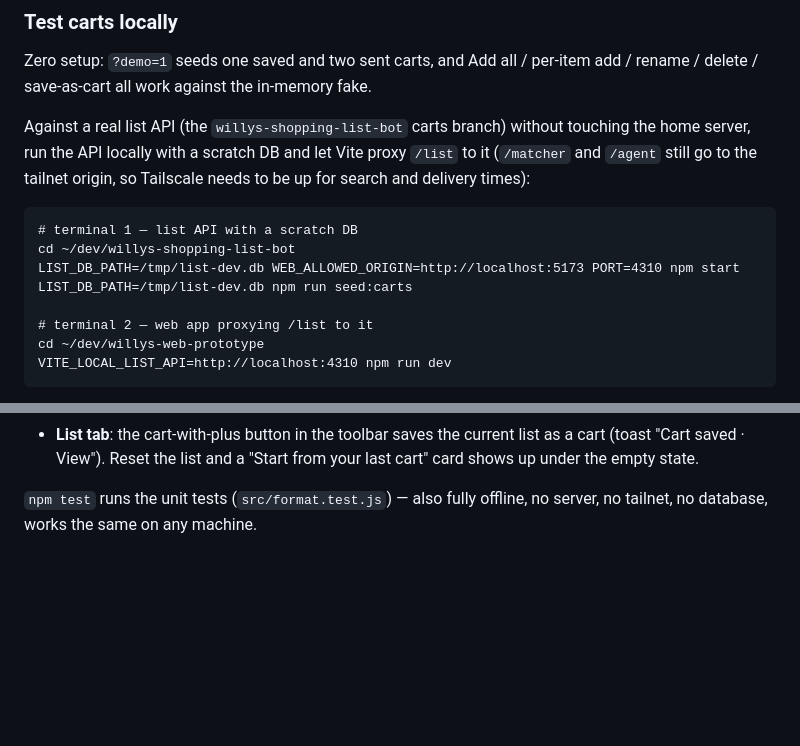
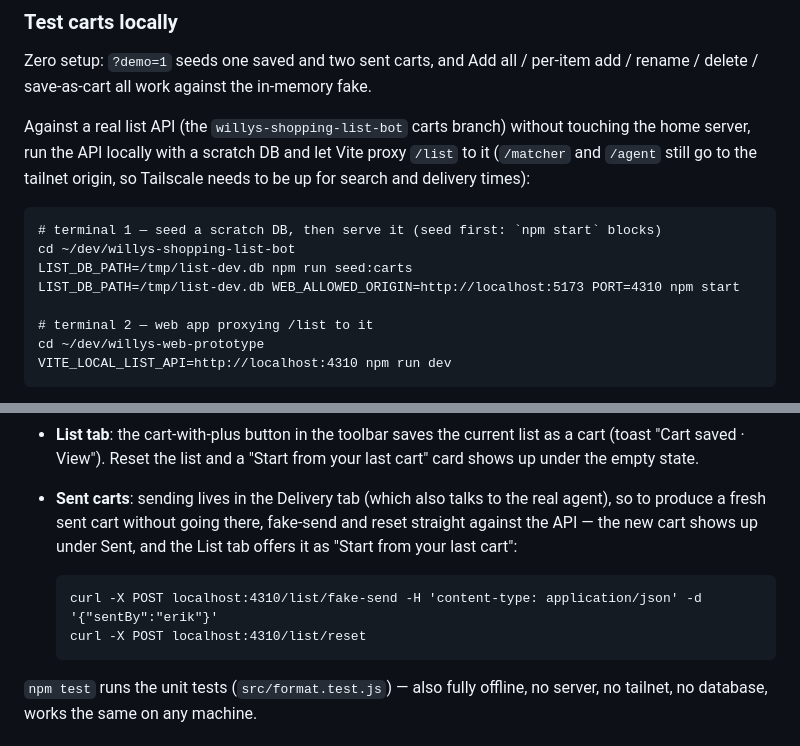
Before and after one commit to erikpantzar/willys-web-prototype, a Markdown page: README.md, 2 parts joined by grey strips. Drawn GitHub-style; blank space fills up the shorter version.

Commit message:
README: seed before starting the API, and show how to produce a sent cart locally

````diff
--- a/README.md
+++ b/README.md
@@ -59,10 +59,10 @@ proxy `/list` to it (`/matcher` and `/agent` still go to the tailnet origin, so
 Tailscale needs to be up for search and delivery times):
 
 ```
-# terminal 1 — list API with a scratch DB
+# terminal 1 — seed a scratch DB, then serve it (seed first: `npm start` blocks)
 cd ~/dev/willys-shopping-list-bot
+LIST_DB_PATH=/tmp/list-dev.db npm run seed:carts
 LIST_DB_PATH=/tmp/list-dev.db WEB_ALLOWED_ORIGIN=http://localhost:5173 PORT=4310 npm start
-LIST_DB_PATH=/tmp/list-dev.db npm run seed:carts
 
 # terminal 2 — web app proxying /list to it
 cd ~/dev/willys-web-prototype
@@ -82,6 +82,15 @@ local API. Once verified:
 - **List tab**: the cart-with-plus button in the toolbar saves the current
   list as a cart (toast "Cart saved · View"). Reset the list and a "Start
   from your last cart" card shows up under the empty state.
+- **Sent carts**: sending lives in the Delivery tab (which also talks to
+  the real agent), so to produce a fresh sent cart without going there,
+  fake-send and reset straight against the API — the new cart shows up
+  under Sent, and the List tab offers it as "Start from your last cart":
+
+  ```
+  curl -X POST localhost:4310/list/fake-send -H 'content-type: application/json' -d '{"sentBy":"erik"}'
+  curl -X POST localhost:4310/list/reset
+  ```
 
 `npm test` runs the unit tests (`src/format.test.js`) — also fully offline,
 no server, no tailnet, no database, works the same on any machine.
````
